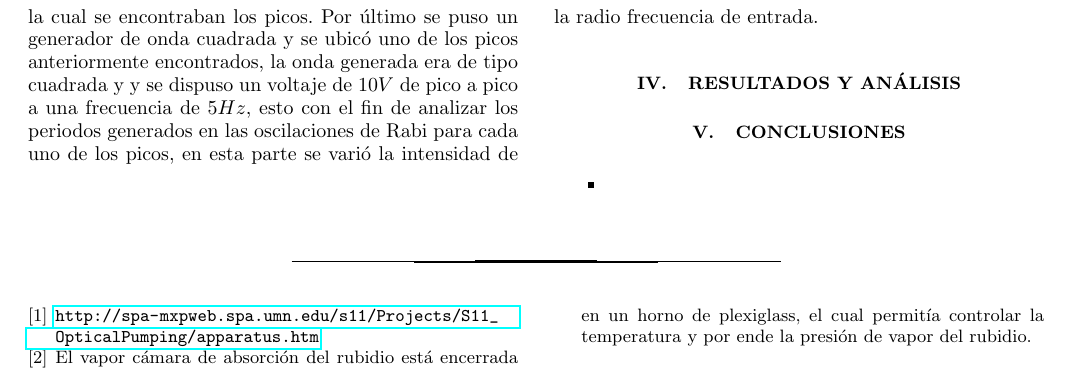
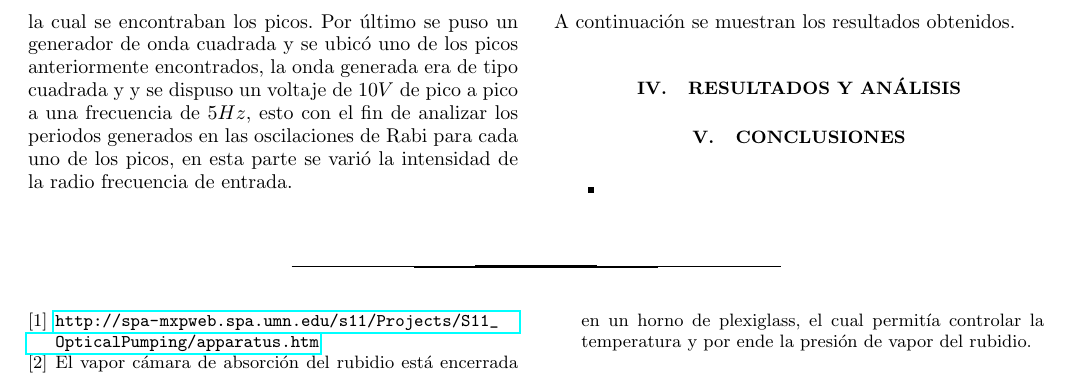
Before and after one commit to jamontanac/Laboratorio-Avanzado, a LaTeX paper (Optical_Pumping/Documento/Optical_pumping.tex): part of page 2 of 2, cut so that both start at the same text. Compiled offline with pdfLaTeX.

Commit message:
Update on Overleaf.

```diff
--- a/Optical_Pumping/Documento/Optical_pumping.tex
+++ b/Optical_Pumping/Documento/Optical_pumping.tex
@@ -113,7 +113,8 @@ Para este experimento se hizo uso del aparato de ``optical pumping'' de la marca
 La cámara en donde se encontraba el Rubidio estaba rodeada por 2 bobinas de Helmholtz para así producir los campos magnéticos. Uno de estos campos debe estar alineado con el campo magnético terrestre, configuración que se obtuvo haciendo uso de una brújula, esto con el fin de que el campo generado por las bobinas Helholtz contrarrestara el campo terrestre y así de esta forma calibrar nuestras mediciones. el otro conjunto de bobinas de Helmholtz es usado para crear un campo magnético de ``barrido'', el cual nos permite identificar la intensidad de los campos magnéticos en los cuales las transiciones ocurren.\\
 El cable de RF es el encargado de revertir algunos de los efectos en el bombeo de los isótopos del Rb. Esto se logra al ajustar esta frecuencia en los estados que están siendo excitados.Para el caso del estado base, también se tiene que los fotones pueden ser absorbidos y por ende se observará una caída en la intensidad del detector.
 \subsection{Configurando el aparato}
-Con el fin de lograr visualizar los niveles de energía del rubidio se tuvo que calibrar inicialmente el montaje, esto con la finalidad de lograr que se asegurara una polarización circular de la luz, se puso el polarizador de media onda a un ángulo de 39 grados y con el fin de verificar que si se tenía polarización circular se dispuso un polarizador lineal al frente de la configuración (polarizador lineal y el de media onda) y se veía si la intensidad en el detector variaba al cambiar la disposición del último polarizador lineal, al no haber observado cambio significativo en el detector, se concluyo que se estaba trabajando con polarización circular tal y como se requería. Seguido a esto se procedió a ajustar el campo magnético vertical en $0.1A$ y se fijó la ganancia en 200, luego se empezó a cambiar el valor del campo magnético de barrido para encontrar el valor de campo que producía el pico de transición que se buscaba. Una vez encontrada esta configuración se procedió a conectar el generador RF y se hizo un estudio del efecto de la radio frecuencia en función de la corriente a la cual se encontraban los picos. Por último se puso un generador de onda cuadrada y se ubicó uno de los picos anteriormente encontrados, la onda generada era de tipo cuadrada y y se dispuso un voltaje de $10V$ de pico a pico a una frecuencia de $5Hz$, esto con el fin de analizar los periodos generados en las oscilaciones de Rabi para cada uno de los picos, en esta parte se varió la intensidad de la radio frecuencia de entrada.
+Con el fin de lograr visualizar los niveles de energía del rubidio se tuvo que calibrar inicialmente el montaje, esto con la finalidad de lograr que se asegurara una polarización circular de la luz, se puso el polarizador de media onda a un ángulo de 39 grados y con el fin de verificar que si se tenía polarización circular se dispuso un polarizador lineal al frente de la configuración (polarizador lineal y el de media onda) y se veía si la intensidad en el detector variaba al cambiar la disposición del último polarizador lineal, al no haber observado cambio significativo en el detector, se concluyo que se estaba trabajando con polarización circular tal y como se requería. Seguido a esto se procedió a ajustar el campo magnético vertical en $0.1A$ y se fijó la ganancia en 200, luego se empezó a cambiar el valor del campo magnético de barrido para encontrar el valor de campo que producía el pico de transición que se buscaba. Una vez encontrada esta configuración se procedió a conectar el generador RF y se hizo un estudio del efecto de la radio frecuencia en función de la corriente a la cual se encontraban los picos. Por último se puso un generador de onda cuadrada y se ubicó uno de los picos anteriormente encontrados, la onda generada era de tipo cuadrada y y se dispuso un voltaje de $10V$ de pico a pico a una frecuencia de $5Hz$, esto con el fin de analizar los periodos generados en las oscilaciones de Rabi para cada uno de los picos, en esta parte se varió la intensidad de la radio frecuencia de entrada.\\
+A continuación se muestran los resultados obtenidos.
 
 
 %-----------------RESULTADOS----------------------
```
